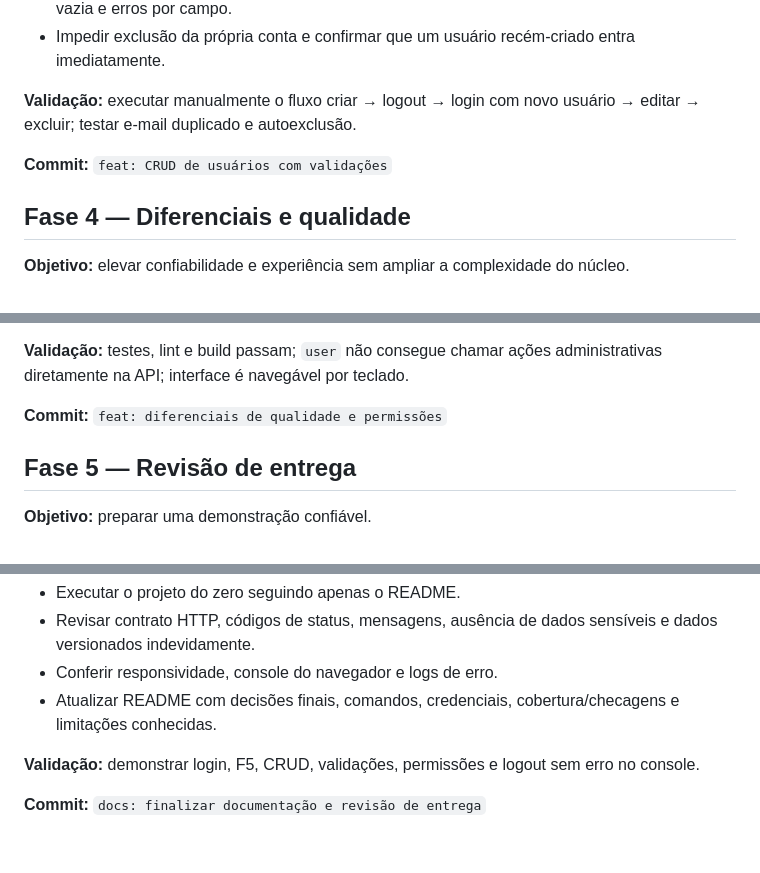
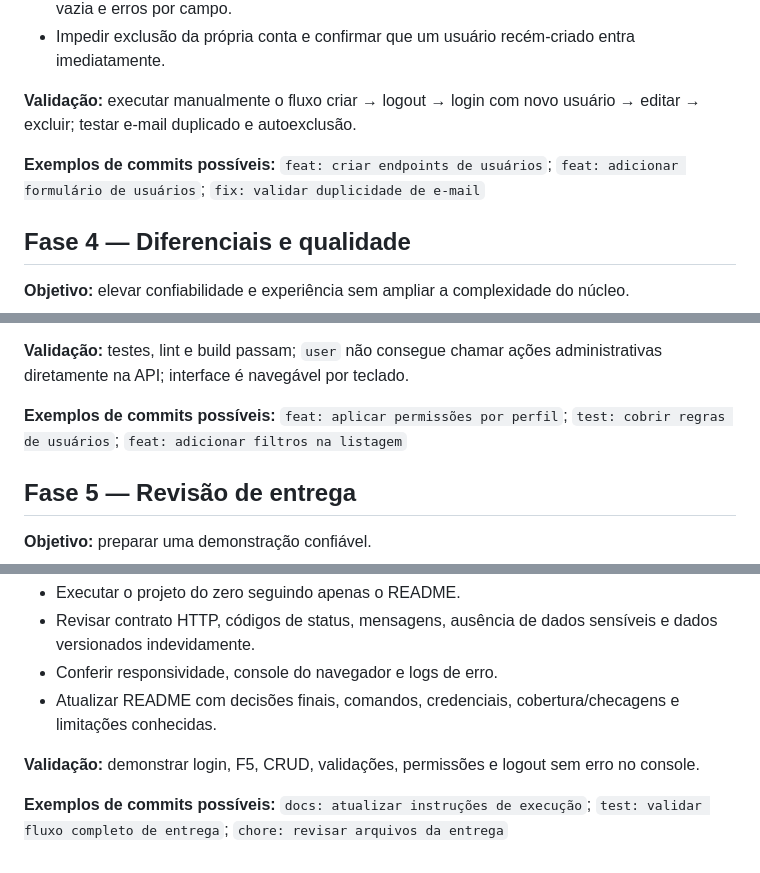
Before and after one commit to PedroFortaleza/user-management-react-php, a Markdown page: ROADMAP.md, 3 parts joined by grey strips. Drawn GitHub-style.

```diff
--- a/ROADMAP.md
+++ b/ROADMAP.md
@@ -42,7 +46,7 @@ Cada fase termina em um commit na `main`. Não misture fases: isso produz um his
 
 **Validação:** executar manualmente o fluxo criar → logout → login com novo usuário → editar → excluir; testar e-mail duplicado e autoexclusão.
 
-**Commit:** `feat: CRUD de usuários com validações`
+**Exemplos de commits possíveis:** `feat: criar endpoints de usuários`; `feat: adicionar formulário de usuários`; `fix: validar duplicidade de e-mail`
 
 ## Fase 4 — Diferenciais e qualidade
 
@@ -56,7 +60,7 @@ Cada fase termina em um commit na `main`. Não misture fases: isso produz um his
 
 **Validação:** testes, lint e build passam; `user` não consegue chamar ações administrativas diretamente na API; interface é navegável por teclado.
 
-**Commit:** `feat: diferenciais de qualidade e permissões`
+**Exemplos de commits possíveis:** `feat: aplicar permissões por perfil`; `test: cobrir regras de usuários`; `feat: adicionar filtros na listagem`
 
 ## Fase 5 — Revisão de entrega
 
@@ -69,4 +73,4 @@ Cada fase termina em um commit na `main`. Não misture fases: isso produz um his
 
 **Validação:** demonstrar login, F5, CRUD, validações, permissões e logout sem erro no console.
 
-**Commit:** `docs: finalizar documentação e revisão de entrega`
+**Exemplos de commits possíveis:** `docs: atualizar instruções de execução`; `test: validar fluxo completo de entrega`; `chore: revisar arquivos da entrega`
```
Also changed, not shown: other parts of ROADMAP.md (+7 -3 lines).
